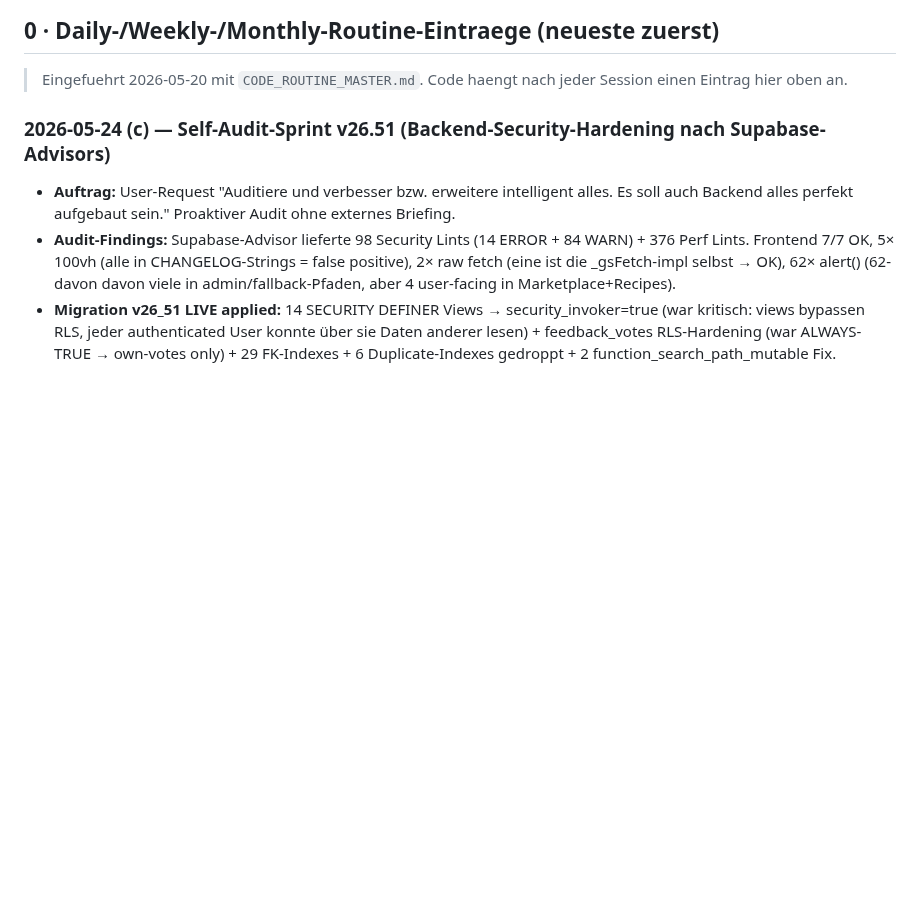
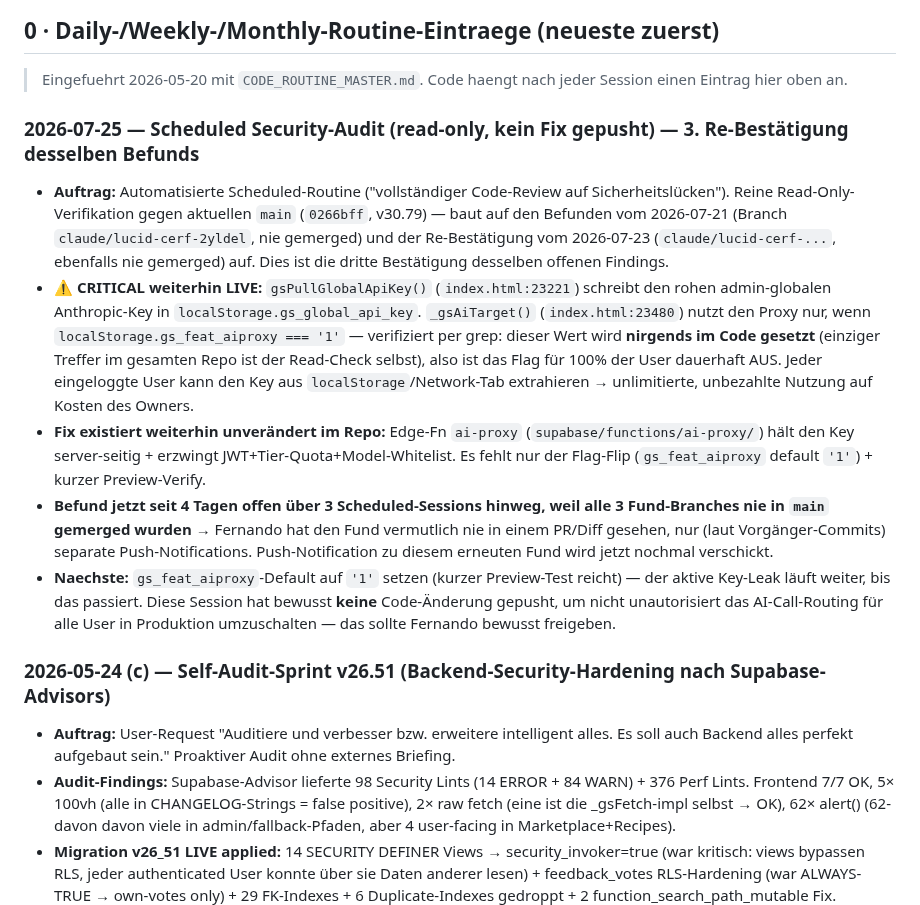
Before and after one commit to 1amfernando/GreenScan, a Markdown page: STATUS.md, the part around the change. Drawn GitHub-style; blank space fills up the shorter version.

Commit message:
STATUS: Scheduled Security-Audit — kritischer AI-Key-Leak weiterhin live (3. Bestätigung)
Read-only Re-Verifikation gegen main v30.79: gs_feat_aiproxy wird im gesamten
Repo nirgends auf '1' gesetzt, daher läuft der rohe Anthropic-Key weiterhin
über localStorage. Fix (ai-proxy Edge-Fn) existiert bereits, braucht nur den
Flag-Flip durch Fernando. Vorherige zwei Fund-Branches (2026-07-21, 2026-07-23)
wurden nie gemerged, daher hier erneut dokumentiert.

Co-Authored-By: Claude Sonnet 5 <noreply@anthropic.com>
Claude-Session: https://claude.ai/code/session_01Kg164Bzn6fahYeHUmKMRHt

```diff
--- a/STATUS.md
+++ b/STATUS.md
@@ -11,6 +11,14 @@
 ## 0 · Daily-/Weekly-/Monthly-Routine-Eintraege (neueste zuerst)
 
 > Eingefuehrt 2026-05-20 mit `CODE_ROUTINE_MASTER.md`. Code haengt nach jeder Session einen Eintrag hier oben an.
+
+### 2026-07-25 — Scheduled Security-Audit (read-only, kein Fix gepusht) — 3. Re-Bestätigung desselben Befunds
+
+- **Auftrag:** Automatisierte Scheduled-Routine ("vollständiger Code-Review auf Sicherheitslücken"). Reine Read-Only-Verifikation gegen aktuellen `main` (`0266bff`, v30.79) — baut auf den Befunden vom 2026-07-21 (Branch `claude/lucid-cerf-2yldel`, nie gemerged) und der Re-Bestätigung vom 2026-07-23 (`claude/lucid-cerf-...`, ebenfalls nie gemerged) auf. Dies ist die dritte Bestätigung desselben offenen Findings.
+- **⚠️ CRITICAL weiterhin LIVE:** `gsPullGlobalApiKey()` (`index.html:23221`) schreibt den rohen admin-globalen Anthropic-Key in `localStorage.gs_global_api_key`. `_gsAiTarget()` (`index.html:23480`) nutzt den Proxy nur, wenn `localStorage.gs_feat_aiproxy === '1'` — verifiziert per grep: dieser Wert wird **nirgends im Code gesetzt** (einziger Treffer im gesamten Repo ist der Read-Check selbst), also ist das Flag für 100% der User dauerhaft AUS. Jeder eingeloggte User kann den Key aus `localStorage`/Network-Tab extrahieren → unlimitierte, unbezahlte Nutzung auf Kosten des Owners.
+- **Fix existiert weiterhin unverändert im Repo:** Edge-Fn `ai-proxy` (`supabase/functions/ai-proxy/`) hält den Key server-seitig + erzwingt JWT+Tier-Quota+Model-Whitelist. Es fehlt nur der Flag-Flip (`gs_feat_aiproxy` default `'1'`) + kurzer Preview-Verify.
+- **Befund jetzt seit 4 Tagen offen über 3 Scheduled-Sessions hinweg, weil alle 3 Fund-Branches nie in `main` gemerged wurden** → Fernando hat den Fund vermutlich nie in einem PR/Diff gesehen, nur (laut Vorgänger-Commits) separate Push-Notifications. Push-Notification zu diesem erneuten Fund wird jetzt nochmal verschickt.
+- **Naechste:** `gs_feat_aiproxy`-Default auf `'1'` setzen (kurzer Preview-Test reicht) — der aktive Key-Leak läuft weiter, bis das passiert. Diese Session hat bewusst **keine** Code-Änderung gepusht, um nicht unautorisiert das AI-Call-Routing für alle User in Produktion umzuschalten — das sollte Fernando bewusst freigeben.
 
 ### 2026-05-24 (c) — Self-Audit-Sprint v26.51 (Backend-Security-Hardening nach Supabase-Advisors)
 
```
